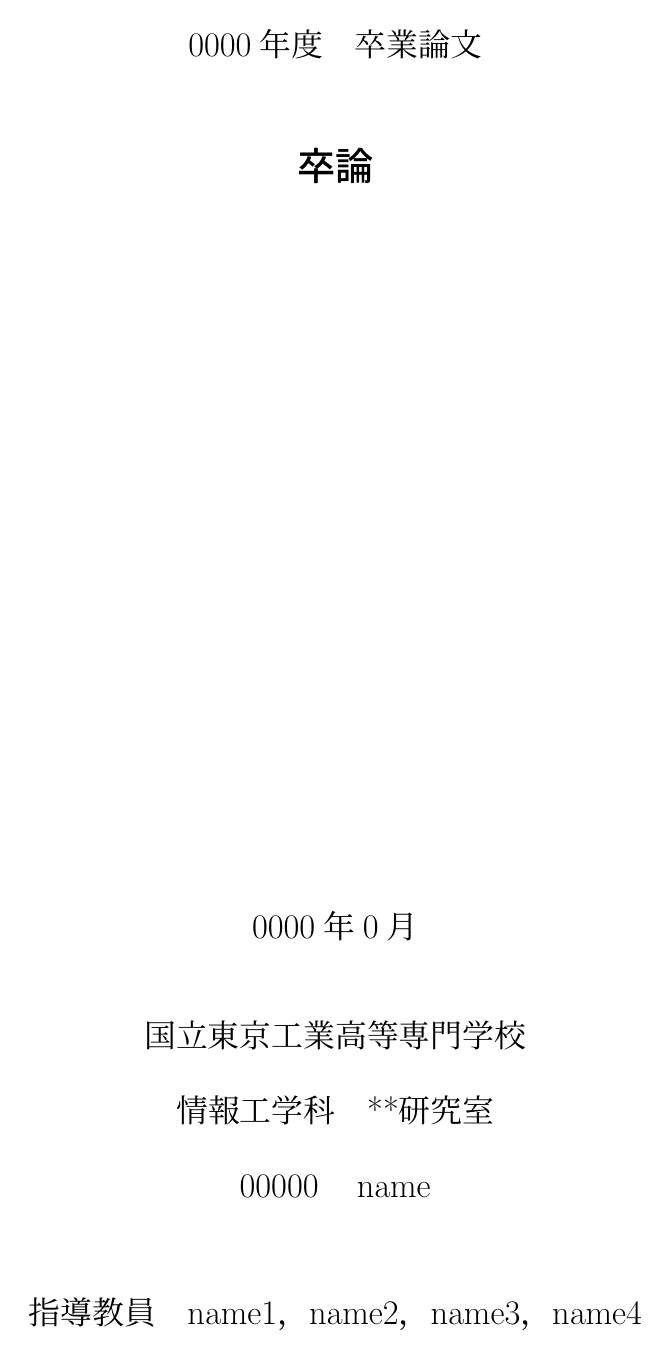
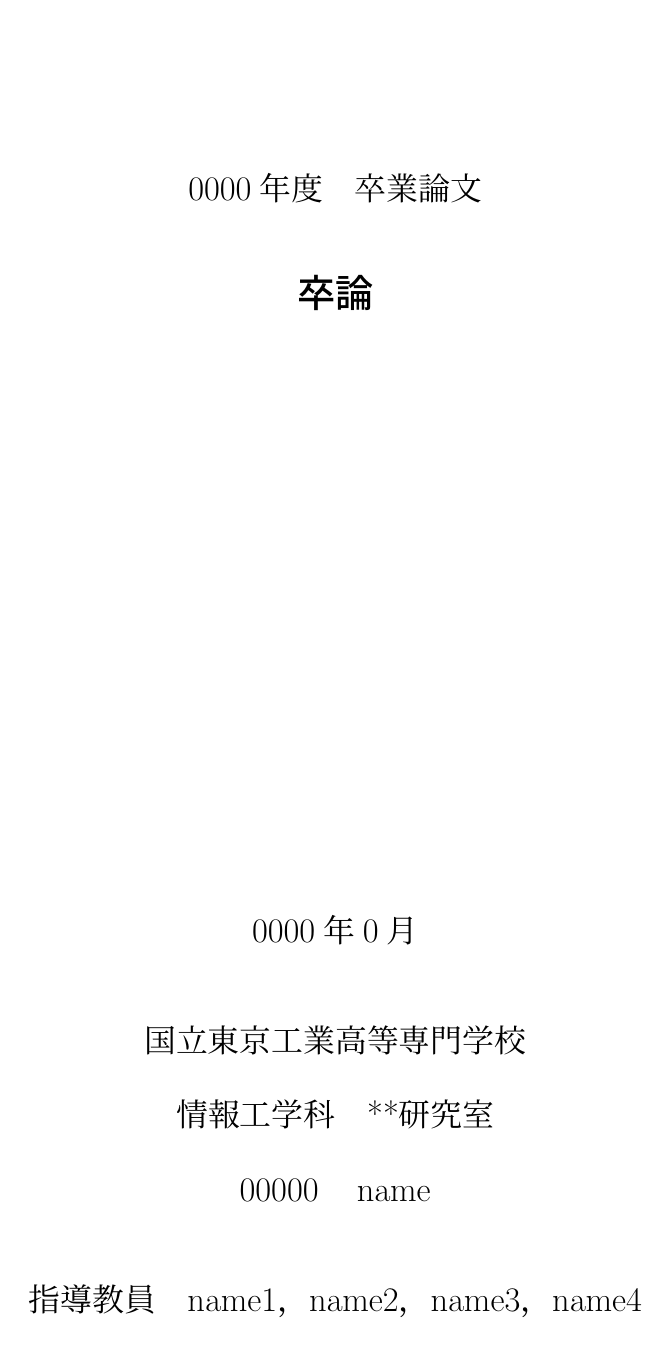
Before and after one commit to otsuka-kohei/NITTC_GraduationThesis, a LaTeX document (sample.tex): page 1 of 3. Compiled offline with pLaTeX and dvipdfmx.

Commit message:
表紙の表示を修正

```diff
--- a/sample.tex
+++ b/sample.tex
@@ -25,18 +25,18 @@
 \def\@maketitle{
     \begin{center}
     \begin{spacing}{1.5}
-    \vspace{6zh}
+    \vspace*{4zh}
     {\LARGE \@thesis \par}
-    \vspace{46zh}
+    \vspace{38zh}
     {\LARGE \@date \par}
     \vspace{2zh}
     {\LARGE \@university \par}
     {\LARGE \@department \par}
     {\LARGE \@id \quad}
     {\LARGE \@author \par}
-    \vspace{3zh}
+    \vspace{2zh}
     {\LARGE 指導教員\quad \@supervisor \par}
-    \vspace{-70zh}
+    \vspace{-62zh}
     {\huge \bfseries \@title \par}
     \end{spacing}
     \end{center}
```
